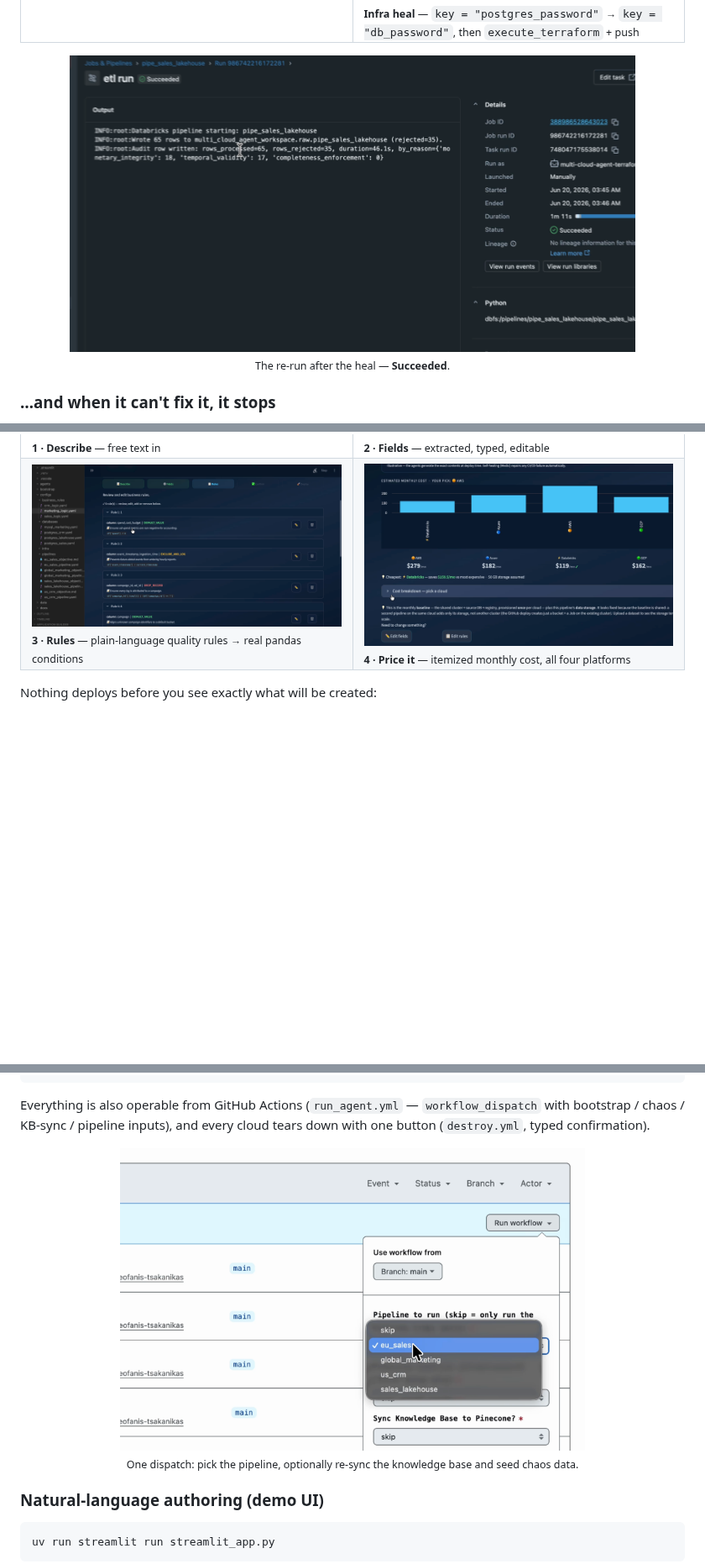
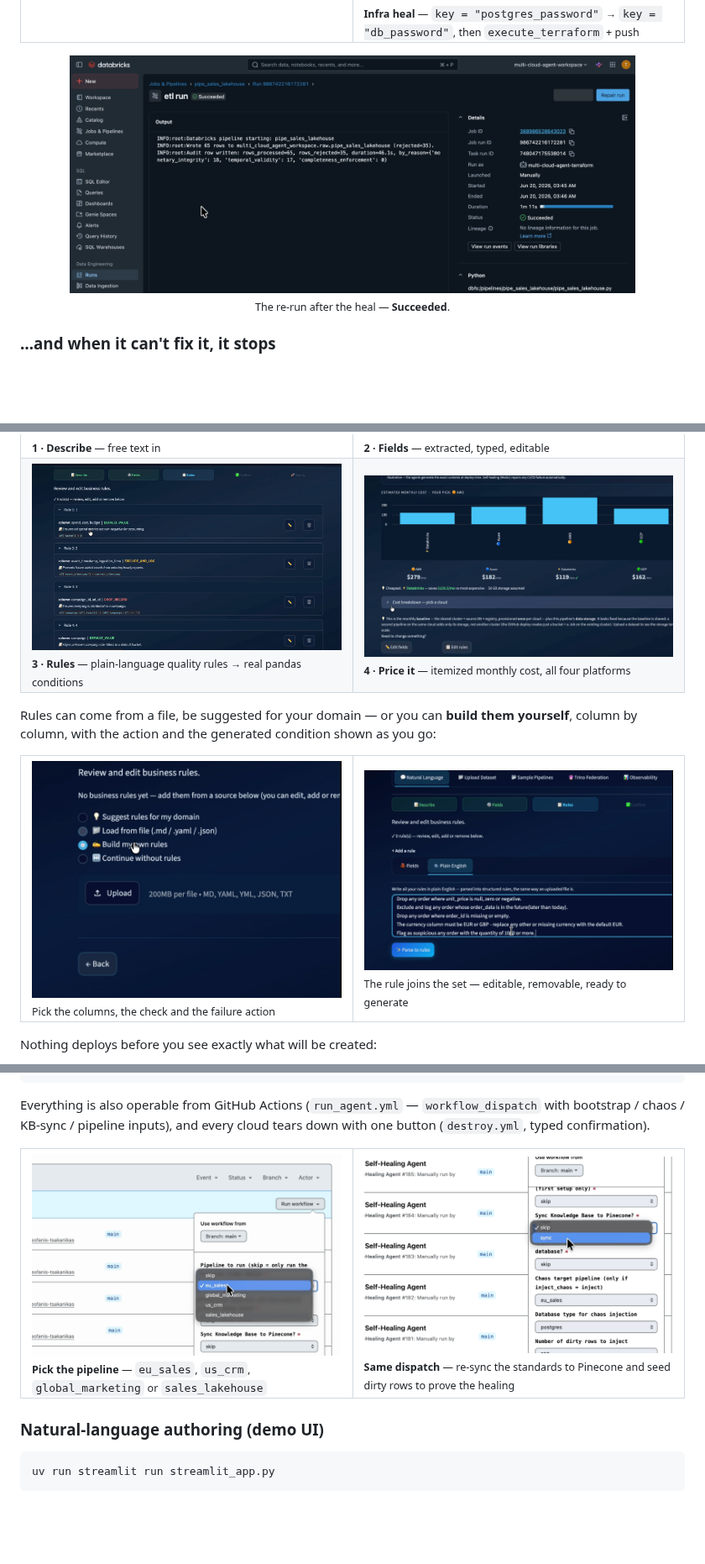
Before and after one commit to theofanis-tsakanikas/self-healing-multi-cloud-agents, a Markdown page: README.md, 3 parts joined by grey strips. Shown at 84% size. GitHub-like rendering; pictures changed too: images/build_my_rules.png (added), images/build_my_rules1.png (added), images/databricks-job-succeeded.png; blank space fills up the shorter version.

```diff
--- a/README.md
+++ b/README.md
@@ -263,6 +288,15 @@ Describe a pipeline in plain English → the system extracts a typed intent, fil
 <tr>
 <td width="50%"><img src="images/streamlit-business-rules.png" alt="Business rules"><br><sub><b>3 · Rules</b> — plain-language quality rules → real pandas conditions</sub></td>
 <td width="50%"><img src="images/streamlit-cost-comparison-full-tight.png" alt="Cost comparison"><br><sub><b>4 · Price it</b> — itemized monthly cost, all four platforms</sub></td>
+</tr>
+</table>
+
+Rules can come from a file, be suggested for your domain — or you can **build them yourself**, column by column, with the action and the generated condition shown as you go:
+
+<table>
+<tr>
+<td width="50%"><img src="images/build_my_rules.png" alt="Build your own rule"><br><sub>Pick the columns, the check and the failure action</sub></td>
+<td width="50%"><img src="images/build_my_rules1.png" alt="Rule added to the set"><br><sub>The rule joins the set — editable, removable, ready to generate</sub></td>
 </tr>
 </table>
 
@@ -337,10 +371,12 @@ make run p=sales_lakehouse    # Databricks
 
 Everything is also operable from GitHub Actions (`run_agent.yml` — `workflow_dispatch` with bootstrap / chaos / KB-sync / pipeline inputs), and every cloud tears down with one button (`destroy.yml`, typed confirmation).
 
-<p align="center">
-  <img src="images/github-run-workflow-trigger.png" alt="Run workflow" width="70%"><br>
-  <sub>One dispatch: pick the pipeline, optionally re-sync the knowledge base and seed chaos data.</sub>
-</p>
+<table>
+<tr>
+<td width="50%"><img src="images/github-run-workflow-trigger.png" alt="Pick the pipeline"><br><sub><b>Pick the pipeline</b> — <code>eu_sales</code>, <code>us_crm</code>, <code>global_marketing</code> or <code>sales_lakehouse</code></sub></td>
+<td width="50%"><img src="images/gh_kb_sync.png" alt="Sync knowledge base and seed chaos"><br><sub><b>Same dispatch</b> — re-sync the standards to Pinecone and seed dirty rows to prove the healing</sub></td>
+</tr>
+</table>
 
 ### Natural-language authoring (demo UI)
 
```
Also changed, not shown: other parts of README.md (+33 -8 lines), images/dbx_dashboard.png (added).
